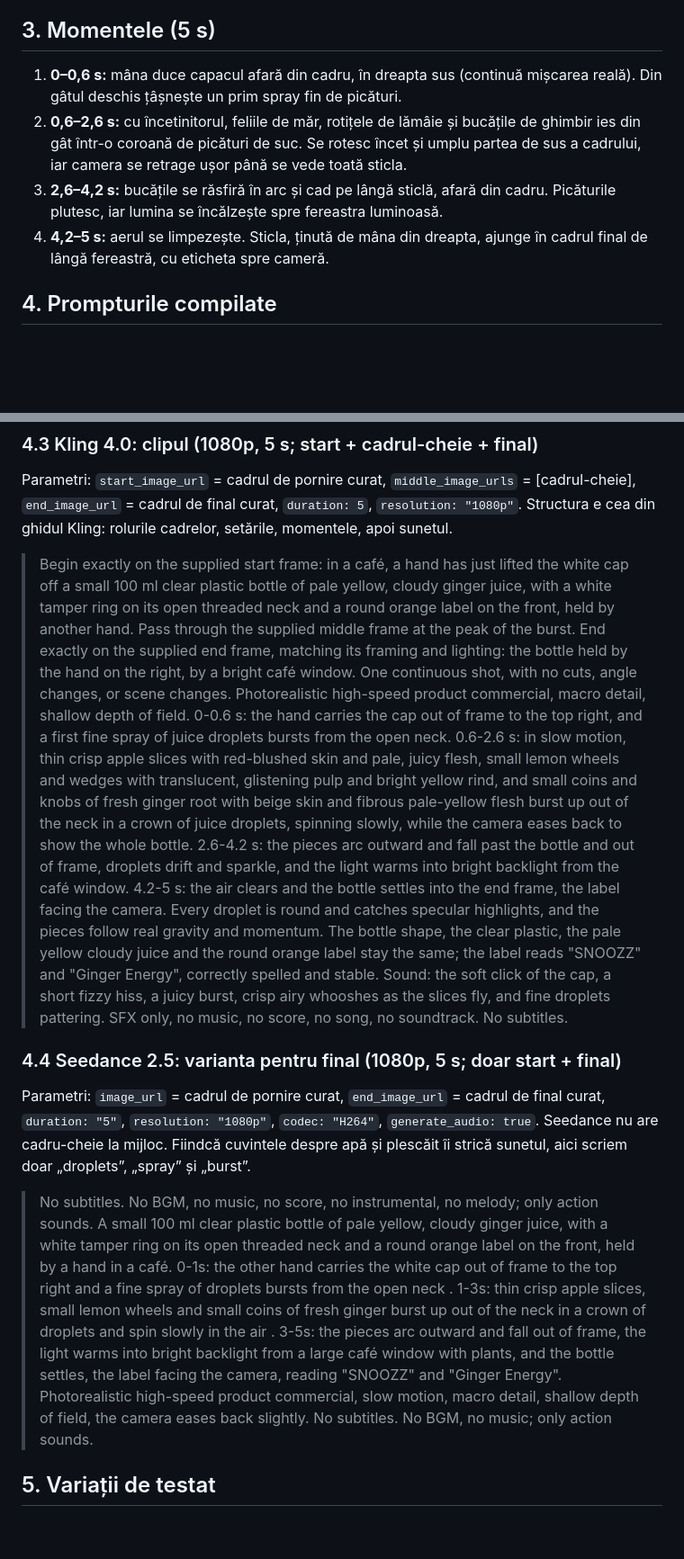
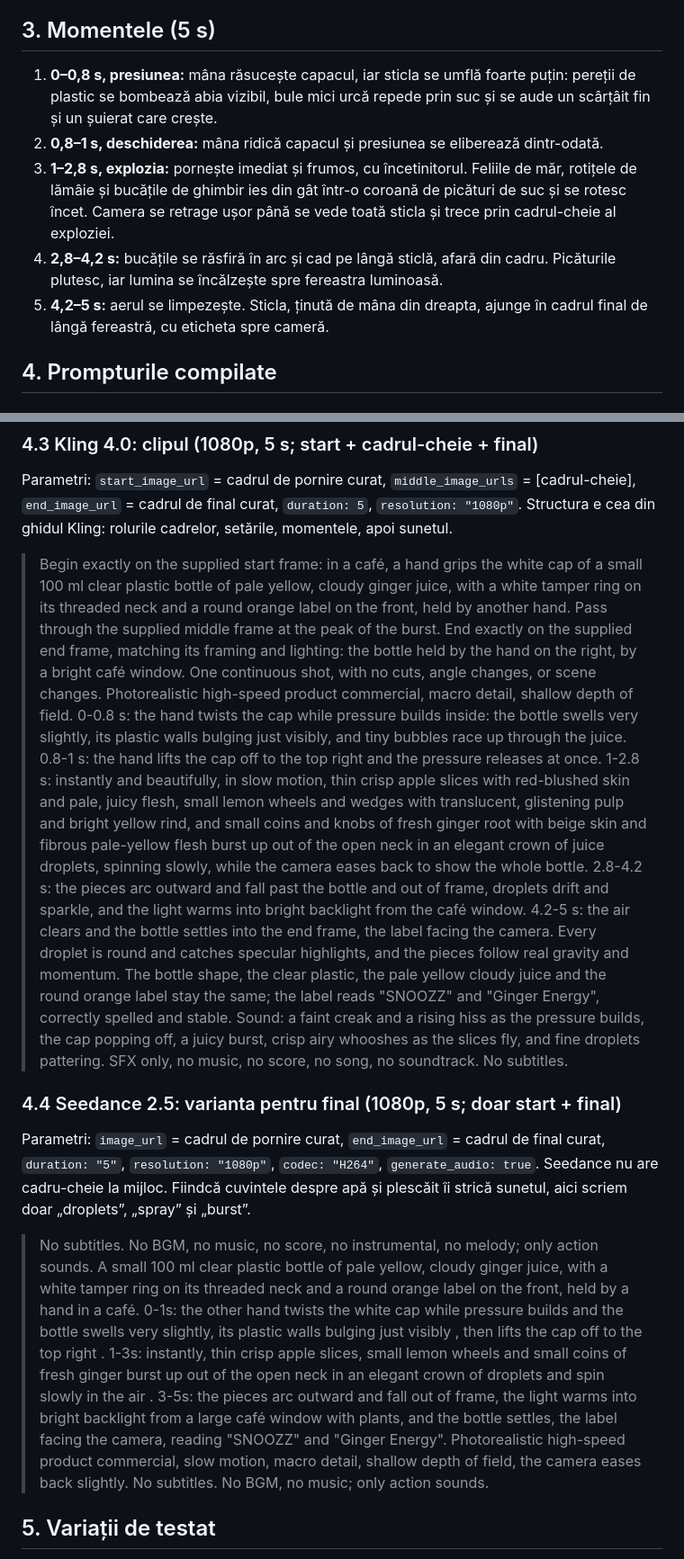
Before and after one commit to nocoderesult/No.code.Vvs, a Markdown page: .scratch/ginger-shot-closeup/metaprompt.md, 2 parts joined by grey strips. Shown at 90% size. GitHub-like rendering; blank space fills up the shorter version.

Commit message:
wayfinder: pressure beat, cleaned end frame and burst keyframes
Co-Authored-By: Claude Opus 5.5 <noreply@anthropic.com>
Claude-Session: https://claude.ai/code/session_015VJMViTJ1Xtaft1hnGM7Bv

```diff
--- a/.scratch/ginger-shot-closeup/metaprompt.md
+++ b/.scratch/ginger-shot-closeup/metaprompt.md
@@ -42,14 +42,15 @@ răsfiră. Așa rămâne credibil, nu desen animat.
 
 ## 3. Momentele (5 s)
 
-1. **0–0,6 s:** mâna duce capacul afară din cadru, în dreapta sus (continuă mișcarea reală). Din gâtul deschis țâșnește
-   un prim spray fin de picături.
-2. **0,6–2,6 s:** cu încetinitorul, feliile de măr, rotițele de lămâie și bucățile de ghimbir ies din gât într-o coroană
-   de picături de suc. Se rotesc încet și umplu partea de sus a cadrului, iar camera se retrage ușor până se vede toată
-   sticla.
-3. **2,6–4,2 s:** bucățile se răsfiră în arc și cad pe lângă sticlă, afară din cadru. Picăturile plutesc, iar lumina se
+1. **0–0,8 s, presiunea:** mâna răsucește capacul, iar sticla se umflă foarte puțin: pereții de plastic se bombează abia
+   vizibil, bule mici urcă repede prin suc și se aude un scârțâit fin și un șuierat care crește.
+2. **0,8–1 s, deschiderea:** mâna ridică capacul și presiunea se eliberează dintr-odată.
+3. **1–2,8 s, explozia:** pornește imediat și frumos, cu încetinitorul. Feliile de măr, rotițele de lămâie și bucățile de
+   ghimbir ies din gât într-o coroană de picături de suc și se rotesc încet. Camera se retrage ușor până se vede toată
+   sticla și trece prin cadrul-cheie al exploziei.
+4. **2,8–4,2 s:** bucățile se răsfiră în arc și cad pe lângă sticlă, afară din cadru. Picăturile plutesc, iar lumina se
    încălzește spre fereastra luminoasă.
-4. **4,2–5 s:** aerul se limpezește. Sticla, ținută de mâna din dreapta, ajunge în cadrul final de lângă fereastră, cu
+5. **4,2–5 s:** aerul se limpezește. Sticla, ținută de mâna din dreapta, ajunge în cadrul final de lângă fereastră, cu
    eticheta spre cameră.
 
 ## 4. Prompturile compilate
@@ -95,27 +96,29 @@ Parametri: `start_image_url` = cadrul de pornire curat, `middle_image_urls` = [c
 cadrul de final curat, `duration: 5`, `resolution: "1080p"`. Structura e cea din ghidul Kling: rolurile cadrelor,
 setările, momentele, apoi sunetul.
 
-> Begin exactly on the supplied start frame: in a café, a hand has just lifted the white cap off a small 100 ml clear
-> plastic bottle of pale yellow, cloudy ginger juice, with a white tamper ring on its open threaded neck and a round
-> orange label on the front, held by another hand. Pass through the supplied middle frame at the peak of the burst. End
-> exactly on the supplied end frame, matching its framing and lighting: the bottle held by the hand on the right, by a
-> bright café window.
-> One continuous shot, with no cuts, angle changes, or scene changes. Photorealistic high-speed product commercial, macro
-> detail, shallow depth of field.
-> 0-0.6 s: the hand carries the cap out of frame to the top right, and a first fine spray of juice droplets bursts from
-> the open neck.
-> 0.6-2.6 s: in slow motion, thin crisp apple slices with red-blushed skin and pale, juicy flesh, small lemon wheels and
-> wedges with translucent, glistening pulp and bright yellow rind, and small coins and knobs of fresh ginger root with
-> beige skin and fibrous pale-yellow flesh burst up out of the neck in a crown of juice droplets, spinning slowly, while
-> the camera eases back to show the whole bottle.
-> 2.6-4.2 s: the pieces arc outward and fall past the bottle and out of frame, droplets drift and sparkle, and the light
-> warms into bright backlight from the café window.
+> Begin exactly on the supplied start frame: in a café, a hand grips the white cap of a small 100 ml clear plastic
+> bottle of pale yellow, cloudy ginger juice, with a white tamper ring on its threaded neck and a round orange label
+> on the front, held by another hand. Pass through the supplied middle frame at the peak of the burst. End exactly on
+> the supplied end frame, matching its framing and lighting: the bottle held by the hand on the right, by a bright
+> café window.
+> One continuous shot, with no cuts, angle changes, or scene changes. Photorealistic high-speed product commercial,
+> macro detail, shallow depth of field.
+> 0-0.8 s: the hand twists the cap while pressure builds inside: the bottle swells very slightly, its plastic walls
+> bulging just visibly, and tiny bubbles race up through the juice.
+> 0.8-1 s: the hand lifts the cap off to the top right and the pressure releases at once.
+> 1-2.8 s: instantly and beautifully, in slow motion, thin crisp apple slices with red-blushed skin and pale, juicy
+> flesh, small lemon wheels and wedges with translucent, glistening pulp and bright yellow rind, and small coins and
+> knobs of fresh ginger root with beige skin and fibrous pale-yellow flesh burst up out of the open neck in an elegant
+> crown of juice droplets, spinning slowly, while the camera eases back to show the whole bottle.
+> 2.8-4.2 s: the pieces arc outward and fall past the bottle and out of frame, droplets drift and sparkle, and the
+> light warms into bright backlight from the café window.
 > 4.2-5 s: the air clears and the bottle settles into the end frame, the label facing the camera.
 > Every droplet is round and catches specular highlights, and the pieces follow real gravity and momentum. The bottle
 > shape, the clear plastic, the pale yellow cloudy juice and the round orange label stay the same; the label reads
 > "SNOOZZ" and "Ginger Energy", correctly spelled and stable.
-> Sound: the soft click of the cap, a short fizzy hiss, a juicy burst, crisp airy whooshes as the slices fly, and fine
-> droplets pattering. SFX only, no music, no score, no song, no soundtrack. No subtitles.
+> Sound: a faint creak and a rising hiss as the pressure builds, the cap popping off, a juicy burst, crisp airy
+> whooshes as the slices fly, and fine droplets pattering. SFX only, no music, no score, no song, no soundtrack. No
+> subtitles.
 
 ### 4.4 Seedance 2.5: varianta pentru final (1080p, 5 s; doar start + final)
 
@@ -123,16 +126,16 @@ Parametri: `image_url` = cadrul de pornire curat, `end_image_url` = cadrul de fi
 `resolution: "1080p"`, `codec: "H264"`, `generate_audio: true`. Seedance nu are cadru-cheie la mijloc. Fiindcă
 cuvintele despre apă și plescăit îi strică sunetul, aici scriem doar „droplets”, „spray” și „burst”.
 
-> No subtitles. No BGM, no music, no score, no instrumental, no melody; only action sounds. A small 100 ml clear plastic
-> bottle of pale yellow, cloudy ginger juice, with a white tamper ring on its open threaded neck and a round orange
-> label on the front, held by a hand in a café. 0-1s: the other hand carries the white cap out of frame to the top
-> right <the cap clicks off> and a fine spray of droplets bursts from the open neck <a short fizzy hiss>. 1-3s: thin
-> crisp apple slices, small lemon wheels and small coins of fresh ginger burst up out of the neck in a crown of
-> droplets and spin slowly in the air <a soft juicy burst> <crisp airy whooshes>. 3-5s: the pieces arc outward and fall
-> out of frame, the light warms into bright backlight from a large café window with plants, and the bottle settles,
-> the label facing the camera, reading "SNOOZZ" and "Ginger Energy". Photorealistic high-speed product commercial,
-> slow motion, macro detail, shallow depth of field, the camera eases back slightly. No subtitles. No BGM, no music; only
-> action sounds.
+> No subtitles. No BGM, no music, no score, no instrumental, no melody; only action sounds. A small 100 ml clear
+> plastic bottle of pale yellow, cloudy ginger juice, with a white tamper ring on its threaded neck and a round orange
+> label on the front, held by a hand in a café. 0-1s: the other hand twists the white cap while pressure builds and
+> the bottle swells very slightly, its plastic walls bulging just visibly <a faint creak> <a rising hiss>, then lifts
+> the cap off to the top right <the cap pops off>. 1-3s: instantly, thin crisp apple slices, small lemon wheels and
+> small coins of fresh ginger burst up out of the open neck in an elegant crown of droplets and spin slowly in the air
+> <a soft juicy burst> <crisp airy whooshes>. 3-5s: the pieces arc outward and fall out of frame, the light warms into
+> bright backlight from a large café window with plants, and the bottle settles, the label facing the camera, reading
+> "SNOOZZ" and "Ginger Energy". Photorealistic high-speed product commercial, slow motion, macro detail, shallow depth
+> of field, the camera eases back slightly. No subtitles. No BGM, no music; only action sounds.
 
 ## 5. Variații de testat
 
```
Also changed, not shown: other parts of .scratch/ginger-shot-closeup/metaprompt.md (+5 -5 lines), 1 other file.
